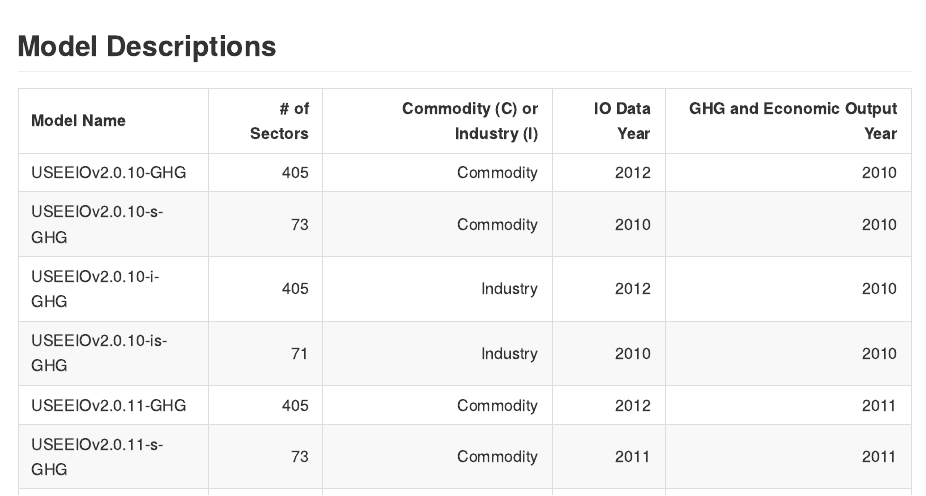
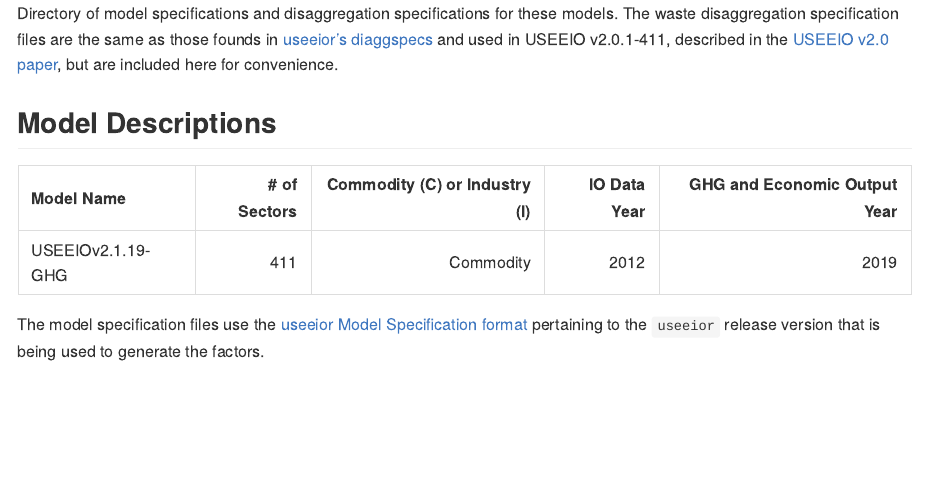
Before and after one commit to USEPA/supply-chain-factors, an R Markdown document (model-specs/README.Rmd): the page in a window 1100 px wide, from its top. The pictures show the output file model-specs/README.md that the author committed with the source, drawn offline in the style of GitHub.

Commit message:
update model-specs readmes

````diff
--- a/model-specs/README.Rmd
+++ b/model-specs/README.Rmd
@@ -6,6 +6,9 @@ output:
 
 <!-- README.md is generated from README.Rmd. Please edit that file -->
 
+Directory of model specifications and disaggregation specifications for these models.
+The waste disaggregation specification files are the same as those founds in [useeior's diaggspecs](https://github.com/USEPA/useeior/tree/5e564aad45a528551288e25b95f009d1d761b841/inst/extdata/disaggspecs) and used in USEEIO v2.0.1-411, described in the [USEEIO v2.0 paper](https://www.nature.com/articles/s41597-022-01293-7), but are included here for convenience.
+
 ## Model Descriptions
 ```{r setup, include=FALSE}
 knitr::opts_chunk$set(echo = FALSE)
@@ -16,7 +18,7 @@ library(kableExtra)
 ```
 
 ```{r model-summary, include=FALSE}
-model_specs <- list.files("model-specs")[endsWith(list.files("model-specs"), "yml")]
+model_specs <- list.files("model-specs")[endsWith(list.files("model-specs"), "GHG.yml")]
 ModelSummary <- data.frame()
 for (modelname in sub(".yml", "", model_specs)) {
   model <- useeior:::initializeModel(modelname,
````
Also changed, not shown: model-specs/README.md, model-specs/README.Rmd (1 more changed lines).
